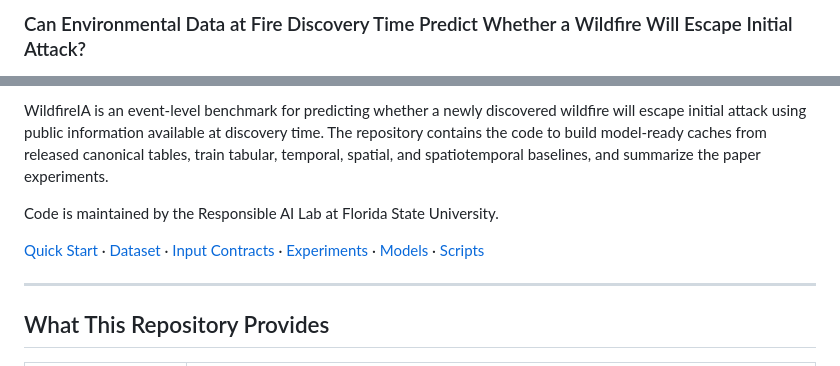
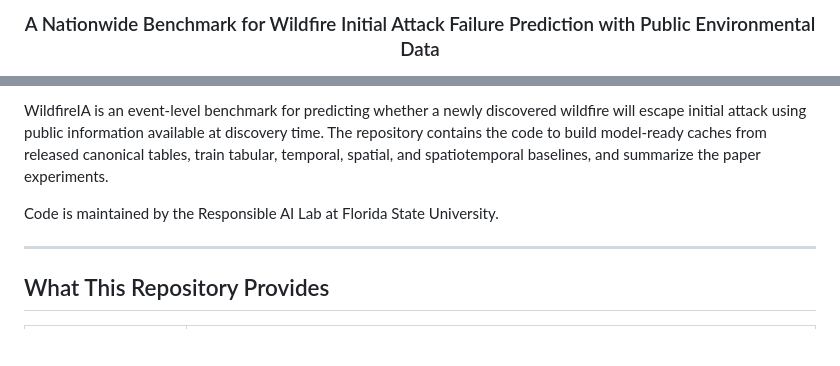
Before and after one commit to LabRAI/WildfireIA, a Markdown page: README.md, 2 parts joined by grey strips. Rendered like a GitHub page; blank space fills up the shorter version.

Commit message:
Center README title and badges

```diff
--- a/README.md
+++ b/README.md
@@ -2,3 +2,3 @@
 
-### Can Environmental Data at Fire Discovery Time Predict Whether a Wildfire Will Escape Initial Attack?
+<h3 align="center">A Nationwide Benchmark for Wildfire Initial Attack Failure Prediction with Public Environmental Data</h3>
 
@@ -10,8 +23,6 @@
 WildfireIA is an event-level benchmark for predicting whether a newly discovered wildfire will escape initial attack using public information available at discovery time. The repository contains the code to build model-ready caches from released canonical tables, train tabular, temporal, spatial, and spatiotemporal baselines, and summarize the paper experiments.
 
 Code is maintained by the Responsible AI Lab at Florida State University.
-
-[Quick Start](#quick-start) · [Dataset](#dataset-release) · [Input Contracts](#canonical-data-and-input-contracts) · [Experiments](#experiments) · [Models](#supported-models) · [Scripts](#repository-scripts)
 
 ---
 
```
Also changed, not shown: other parts of README.md (+18 -5 lines).
